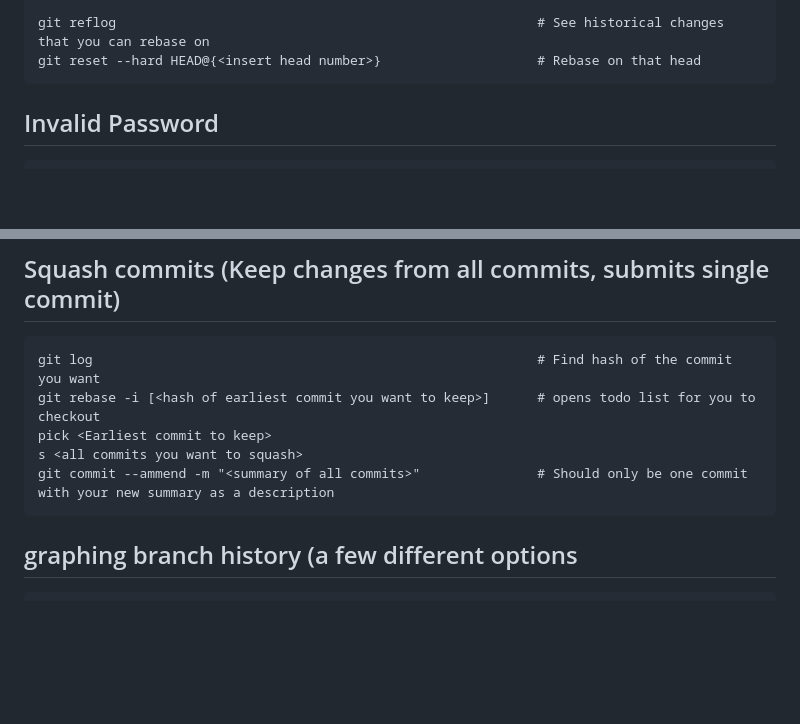
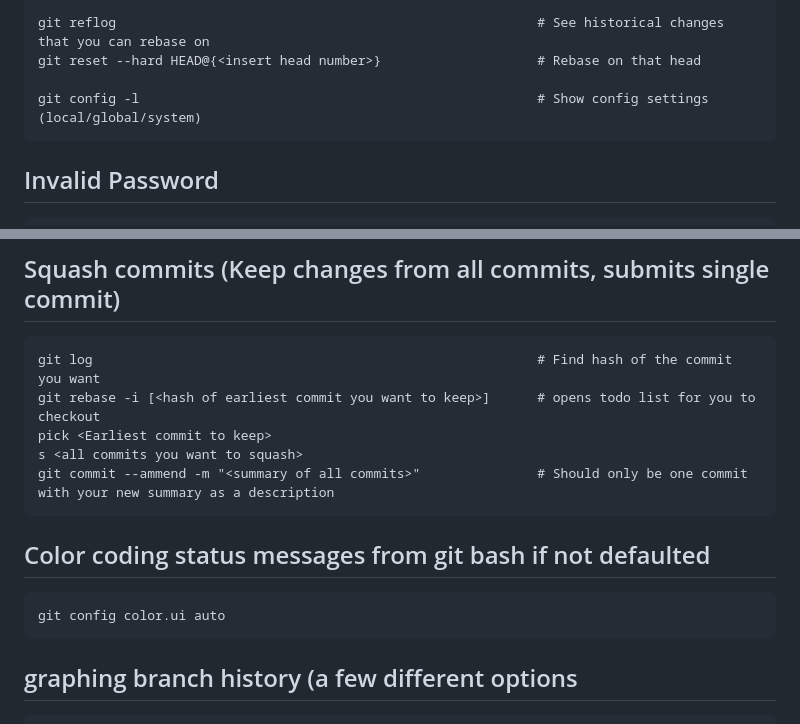
Before and after one commit to jaschlak/MyGuides, a Markdown page: git/Git_Guide.md, 2 parts joined by grey strips. GitHub-like rendering; blank space fills up the shorter version.

Commit message:
Git- show git configuration

```diff
--- a/git/Git_Guide.md
+++ b/git/Git_Guide.md
@@ -67,6 +67,8 @@
     git reflog                                                      # See historical changes that you can rebase on
     git reset --hard HEAD@{<insert head number>}                    # Rebase on that head
 
+    git config -l                                                   # Show config settings (local/global/system)
+
 
 ## Invalid Password
 
@@ -104,6 +106,9 @@
     s <all commits you want to squash>
     git commit --ammend -m "<summary of all commits>"               # Should only be one commit with your new summary as a description
 
+## Color coding status messages from git bash if not defaulted
+
+    git config color.ui auto
 
 ## graphing branch history (a few different options
 
```
